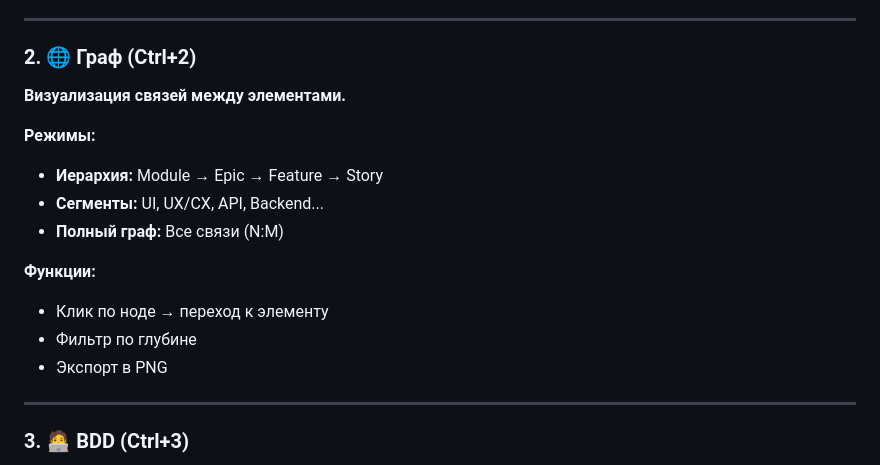
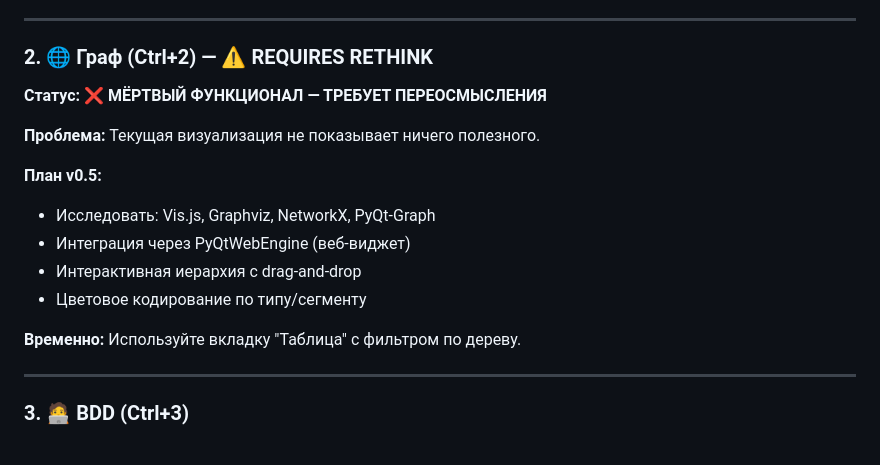
Before and after one commit to Anatol-19/VoluptAS, a Markdown page: docs/INTERFACE_GUIDE.md, the part around the change. Rendered like a GitHub page.

```diff
--- a/docs/INTERFACE_GUIDE.md
+++ b/docs/INTERFACE_GUIDE.md
@@ -115,19 +115,19 @@
 
 ---
 
-### 2. 🌐 Граф (Ctrl+2)
+### 2. 🌐 Граф (Ctrl+2) — ⚠️ REQUIRES RETHINK
 
-**Визуализация связей между элементами.**
+**Статус:** ❌ **МЁРТВЫЙ ФУНКЦИОНАЛ — ТРЕБУЕТ ПЕРЕОСМЫСЛЕНИЯ**
 
-**Режимы:**
-- **Иерархия:** Module → Epic → Feature → Story
-- **Сегменты:** UI, UX/CX, API, Backend...
-- **Полный граф:** Все связи (N:M)
+**Проблема:** Текущая визуализация не показывает ничего полезного.
 
-**Функции:**
-- Клик по ноде → переход к элементу
-- Фильтр по глубине
-- Экспорт в PNG
+**План v0.5:**
+- Исследовать: Vis.js, Graphviz, NetworkX, PyQt-Graph
+- Интеграция через PyQtWebEngine (веб-виджет)
+- Интерактивная иерархия с drag-and-drop
+- Цветовое кодирование по типу/сегменту
+
+**Временно:** Используйте вкладку "Таблица" с фильтром по дереву.
 
 ---
 
```
Also changed, not shown: docs/DEV_PLAN_v0.5.md (added, +242 -0 lines).
